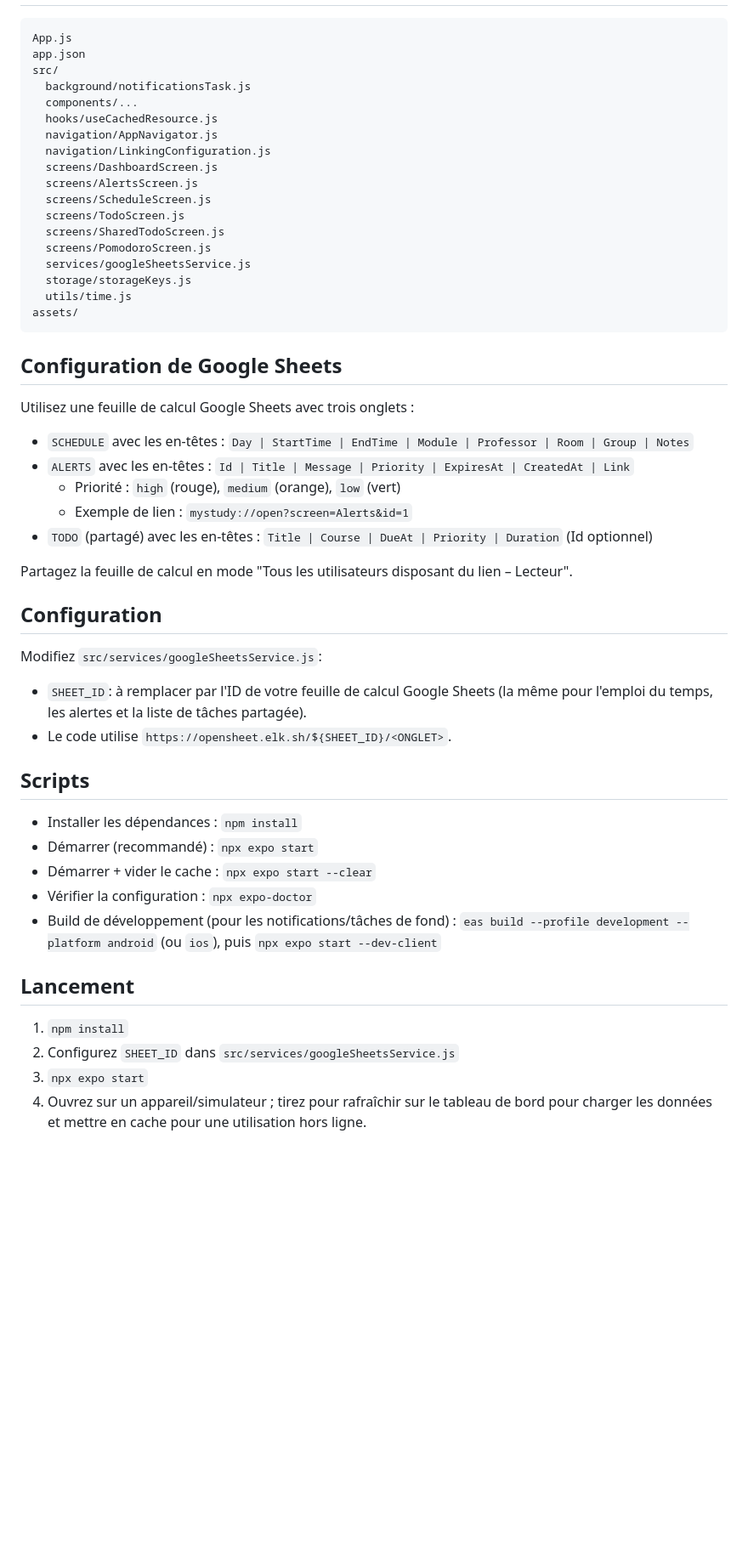
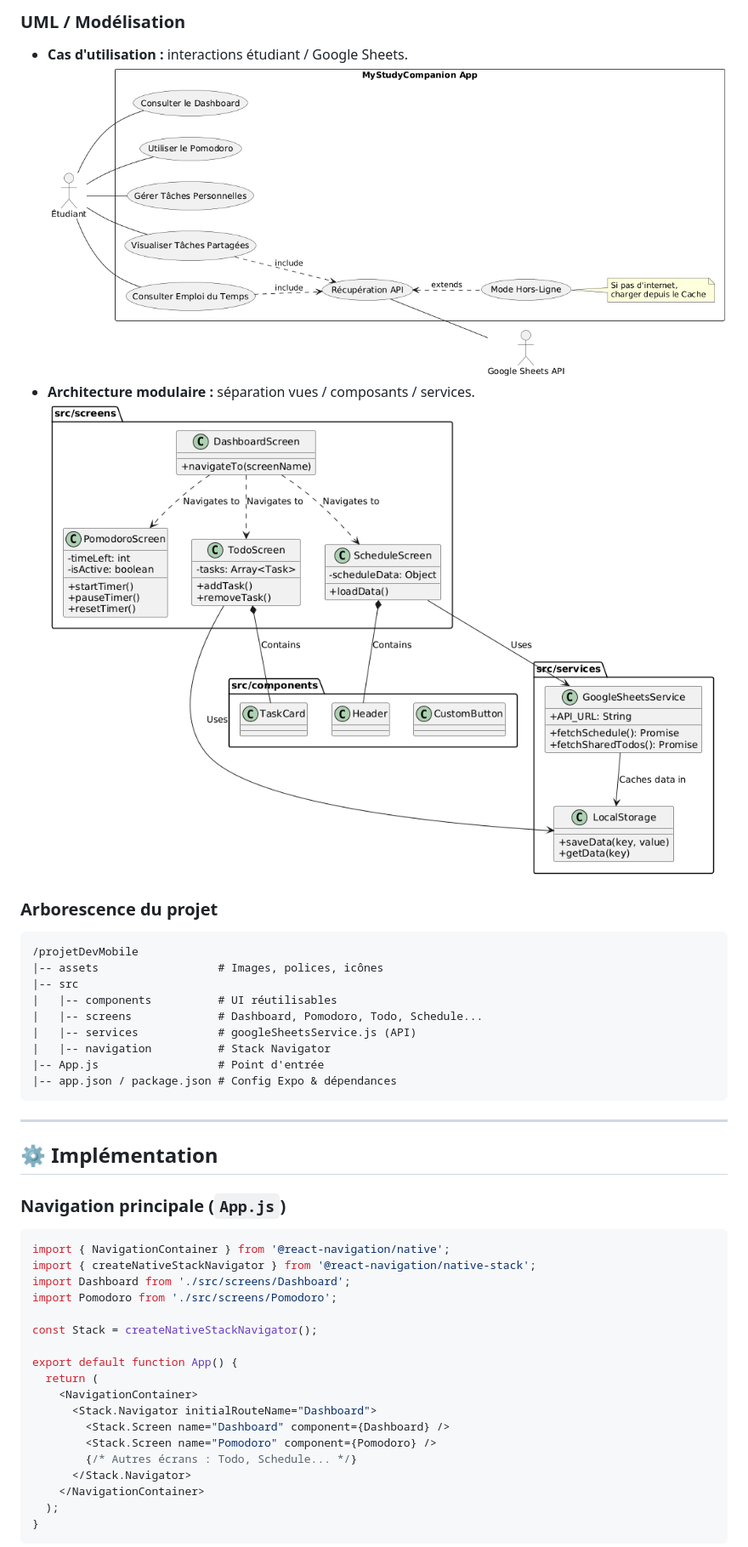
Before and after one commit to carteeeltheboss/projetDevMobile, a Markdown page: README.md, the part around one of its changes. Shown at 85% size. GitHub-like rendering; blank space fills up the shorter version.

````diff
--- a/README.md
+++ b/README.md
@@ -19,49 +107,45 @@ Application mobile pour les étudiants de l'EMSI, conçue pour fonctionner hors
+### UML / Modélisation
+- **Cas d'utilisation :** interactions étudiant / Google Sheets.
+  ![Use Case](devmobile_rapport_latex/diag3.png)
+- **Architecture modulaire :** séparation vues / composants / services.
+  ![Diagramme de classes](devmobile_rapport_latex/diag1.png)
+
+### Arborescence du projet
 ```
-App.js
-app.json
-src/
-  background/notificationsTask.js
-  components/...
-  hooks/useCachedResource.js
-  navigation/AppNavigator.js
-  navigation/LinkingConfiguration.js
-  screens/DashboardScreen.js
-  screens/AlertsScreen.js
-  screens/ScheduleScreen.js
-  screens/TodoScreen.js
-  screens/SharedTodoScreen.js
-  screens/PomodoroScreen.js
-  services/googleSheetsService.js
-  storage/storageKeys.js
-  utils/time.js
-assets/
+/projetDevMobile
+|-- assets                  # Images, polices, icônes
+|-- src
+|   |-- components          # UI réutilisables
+|   |-- screens             # Dashboard, Pomodoro, Todo, Schedule...
+|   |-- services            # googleSheetsService.js (API)
+|   |-- navigation          # Stack Navigator
+|-- App.js                  # Point d'entrée
+|-- app.json / package.json # Config Expo & dépendances
 ```
 
-## Configuration de Google Sheets
-Utilisez une feuille de calcul Google Sheets avec trois onglets :
-- `SCHEDULE` avec les en-têtes : `Day | StartTime | EndTime | Module | Professor | Room | Group | Notes`
-- `ALERTS` avec les en-têtes : `Id | Title | Message | Priority | ExpiresAt | CreatedAt | Link`
-  - Priorité : `high` (rouge), `medium` (orange), `low` (vert)
-  - Exemple de lien : `mystudy://open?screen=Alerts&id=1`
-- `TODO` (partagé) avec les en-têtes : `Title | Course | DueAt | Priority | Duration` (Id optionnel)
+---
 
-Partagez la feuille de calcul en mode "Tous les utilisateurs disposant du lien – Lecteur".
+## ⚙️ Implémentation
 
-## Configuration
-Modifiez `src/services/googleSheetsService.js`:
-- `SHEET_ID`: à remplacer par l'ID de votre feuille de calcul Google Sheets (la même pour l'emploi du temps, les alertes et la liste de tâches partagée).
-- Le code utilise `https://opensheet.elk.sh/${SHEET_ID}/<ONGLET>`.
+### Navigation principale (`App.js`)
+```js
+import { NavigationContainer } from '@react-navigation/native';
+import { createNativeStackNavigator } from '@react-navigation/native-stack';
+import Dashboard from './src/screens/Dashboard';
+import Pomodoro from './src/screens/Pomodoro';
 
-## Scripts
-- Installer les dépendances : `npm install`
-- Démarrer (recommandé) : `npx expo start`
-- Démarrer + vider le cache : `npx expo start --clear`
-- Vérifier la configuration : `npx expo-doctor`
-- Build de développement (pour les notifications/tâches de fond) : `eas build --profile development --platform android` (ou `ios`), puis `npx expo start --dev-client`
+const Stack = createNativeStackNavigator();
 
-## Lancement
-1) `npm install`
-2) Configurez `SHEET_ID` dans `src/services/googleSheetsService.js`
-3) `npx expo start`
-4) Ouvrez sur un appareil/simulateur ; tirez pour rafraîchir sur le tableau de bord pour charger les données et mettre en cache pour une utilisation hors ligne.
+export default function App() {
+  return (
+    <NavigationContainer>
+      <Stack.Navigator initialRouteName="Dashboard">
+        <Stack.Screen name="Dashboard" component={Dashboard} />
+        <Stack.Screen name="Pomodoro" component={Pomodoro} />
+        {/* Autres écrans : Todo, Schedule... */}
+      </Stack.Navigator>
+    </NavigationContainer>
+  );
+}
+```
 
````
Also changed, not shown: other parts of README.md (+184 -44 lines).
